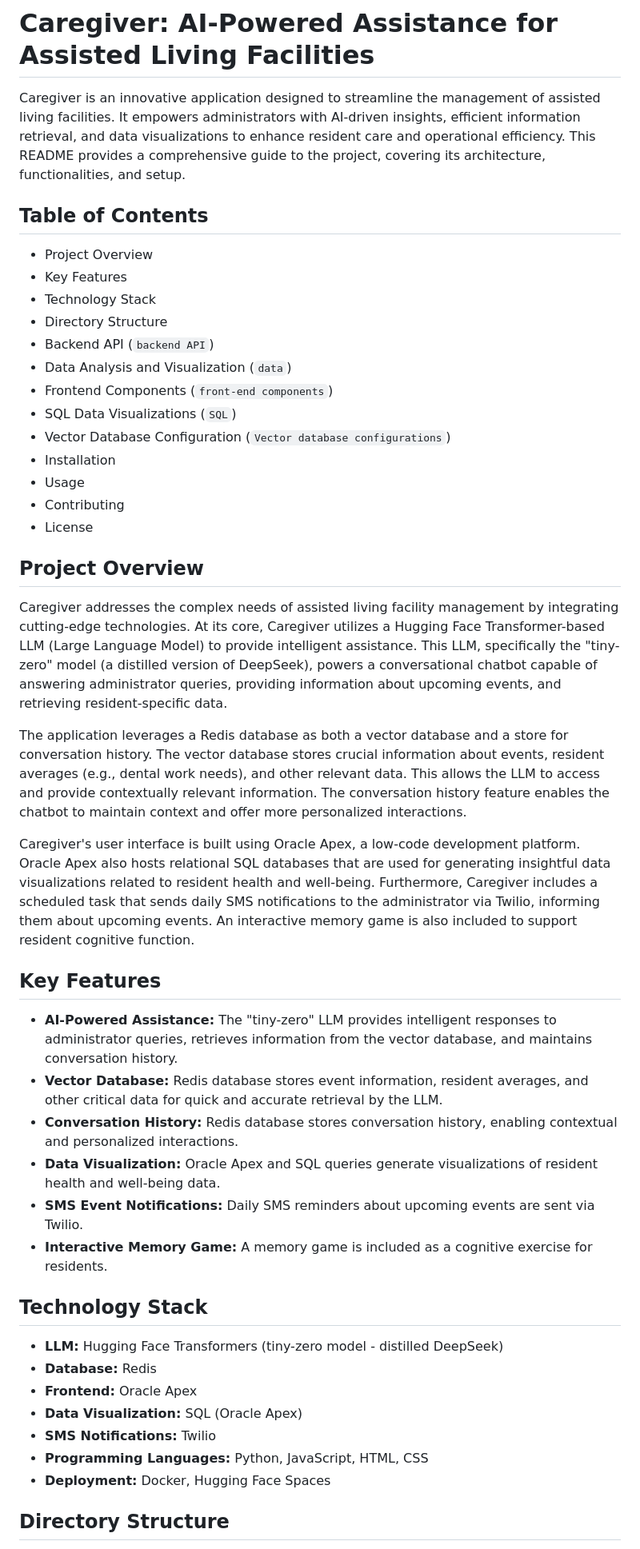
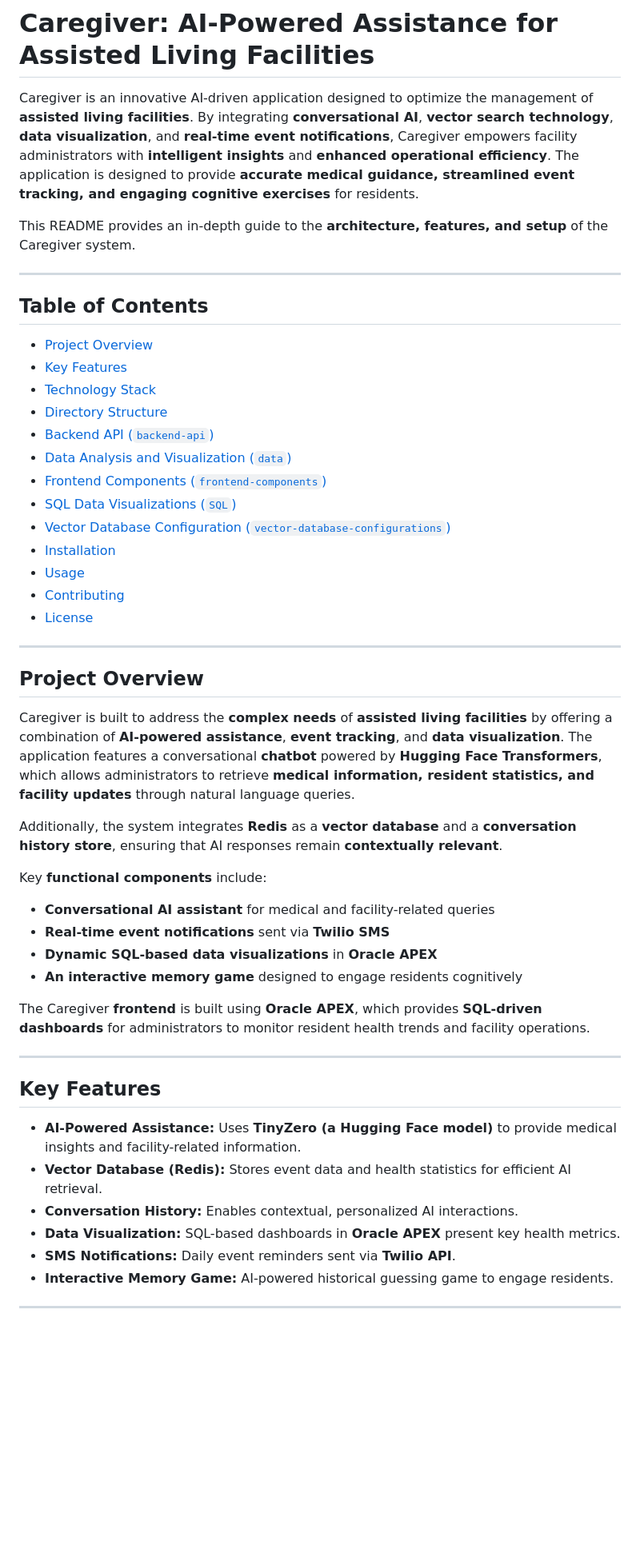
Before and after one commit to jonatng/hackathon2025, a Markdown page: README.md, the part around one of its changes. Shown at 80% size. GitHub-like rendering; blank space fills up the shorter version.

```diff
--- a/README.md
+++ b/README.md
@@ -1,48 +1,54 @@
 # Caregiver: AI-Powered Assistance for Assisted Living Facilities
 
-Caregiver is an innovative application designed to streamline the management of assisted living facilities. It empowers administrators with AI-driven insights, efficient information retrieval, and data visualizations to enhance resident care and operational efficiency.  This README provides a comprehensive guide to the project, covering its architecture, functionalities, and setup.
+Caregiver is an innovative AI-driven application designed to optimize the management of **assisted living facilities**. By integrating **conversational AI**, **vector search technology**, **data visualization**, and **real-time event notifications**, Caregiver empowers facility administrators with **intelligent insights** and **enhanced operational efficiency**. The application is designed to provide **accurate medical guidance, streamlined event tracking, and engaging cognitive exercises** for residents.
 
-## Table of Contents
+This README provides an in-depth guide to the **architecture, features, and setup** of the Caregiver system.
 
-*   Project Overview
-*   Key Features
-*   Technology Stack
-*   Directory Structure
-*   Backend API (`backend API`)
-*   Data Analysis and Visualization (`data`)
-*   Frontend Components (`front-end components`)
-*   SQL Data Visualizations (`SQL`)
-*   Vector Database Configuration (`Vector database configurations`)
-*   Installation
-*   Usage
-*   Contributing
-*   License
+---
 
-## Project Overview
+## **Table of Contents**
 
-Caregiver addresses the complex needs of assisted living facility management by integrating cutting-edge technologies.  At its core, Caregiver utilizes a Hugging Face Transformer-based LLM (Large Language Model) to provide intelligent assistance. This LLM, specifically the "tiny-zero" model (a distilled version of DeepSeek), powers a conversational chatbot capable of answering administrator queries, providing information about upcoming events, and retrieving resident-specific data.
+- [Project Overview](#project-overview)
+- [Key Features](#key-features)
+- [Technology Stack](#technology-stack)
+- [Directory Structure](#directory-structure)
+- [Backend API (`backend-api`)](#backend-api)
+- [Data Analysis and Visualization (`data`)](#data-analysis-and-visualization)
+- [Frontend Components (`frontend-components`)](#frontend-components)
+- [SQL Data Visualizations (`SQL`)](#sql-data-visualizations)
+- [Vector Database Configuration (`vector-database-configurations`)](#vector-database-configuration)
+- [Installation](#installation)
+- [Usage](#usage)
+- [Contributing](#contributing)
+- [License](#license)
 
-The application leverages a Redis database as both a vector database and a store for conversation history.  The vector database stores crucial information about events, resident averages (e.g., dental work needs), and other relevant data. This allows the LLM to access and provide contextually relevant information. The conversation history feature enables the chatbot to maintain context and offer more personalized interactions.
+---
 
-Caregiver's user interface is built using Oracle Apex, a low-code development platform. Oracle Apex also hosts relational SQL databases that are used for generating insightful data visualizations related to resident health and well-being.  Furthermore, Caregiver includes a scheduled task that sends daily SMS notifications to the administrator via Twilio, informing them about upcoming events.  An interactive memory game is also included to support resident cognitive function.
+## **Project Overview**
 
-## Key Features
+Caregiver is built to address the **complex needs** of **assisted living facilities** by offering a combination of **AI-powered assistance**, **event tracking**, and **data visualization**. The application features a conversational **chatbot** powered by **Hugging Face Transformers**, which allows administrators to retrieve **medical information, resident statistics, and facility updates** through natural language queries.
 
-*   **AI-Powered Assistance:**  The "tiny-zero" LLM provides intelligent responses to administrator queries, retrieves information from the vector database, and maintains conversation history.
-*   **Vector Database:** Redis database stores event information, resident averages, and other critical data for quick and accurate retrieval by the LLM.
-*   **Conversation History:**  Redis database stores conversation history, enabling contextual and personalized interactions.
-*   **Data Visualization:** Oracle Apex and SQL queries generate visualizations of resident health and well-being data.
-*   **SMS Event Notifications:** Daily SMS reminders about upcoming events are sent via Twilio.
-*   **Interactive Memory Game:** A memory game is included as a cognitive exercise for residents.
+Additionally, the system integrates **Redis** as a **vector database** and a **conversation history store**, ensuring that AI responses remain **contextually relevant**.
 
-## Technology Stack
+Key **functional components** include:
 
-*   **LLM:** Hugging Face Transformers (tiny-zero model - distilled DeepSeek)
-*   **Database:** Redis
-*   **Frontend:** Oracle Apex
-*   **Data Visualization:** SQL (Oracle Apex)
-*   **SMS Notifications:** Twilio
-*   **Programming Languages:** Python, JavaScript, HTML, CSS
-*   **Deployment:** Docker, Hugging Face Spaces
+- **Conversational AI assistant** for medical and facility-related queries
+- **Real-time event notifications** sent via **Twilio SMS**
+- **Dynamic SQL-based data visualizations** in **Oracle APEX**
+- **An interactive memory game** designed to engage residents cognitively
 
-## Directory Structure
+The Caregiver **frontend** is built using **Oracle APEX**, which provides **SQL-driven dashboards** for administrators to monitor resident health trends and facility operations.
+
+---
+
+## **Key Features**
+
+- **AI-Powered Assistance:** Uses **TinyZero (a Hugging Face model)** to provide medical insights and facility-related information.
+- **Vector Database (Redis):** Stores event data and health statistics for efficient AI retrieval.
+- **Conversation History:** Enables contextual, personalized AI interactions.
+- **Data Visualization:** SQL-based dashboards in **Oracle APEX** present key health metrics.
+- **SMS Notifications:** Daily event reminders sent via **Twilio API**.
+- **Interactive Memory Game:** AI-powered historical guessing game to engage residents.
+
+---
+
```
Also changed, not shown: other parts of README.md (+72 -80 lines).
